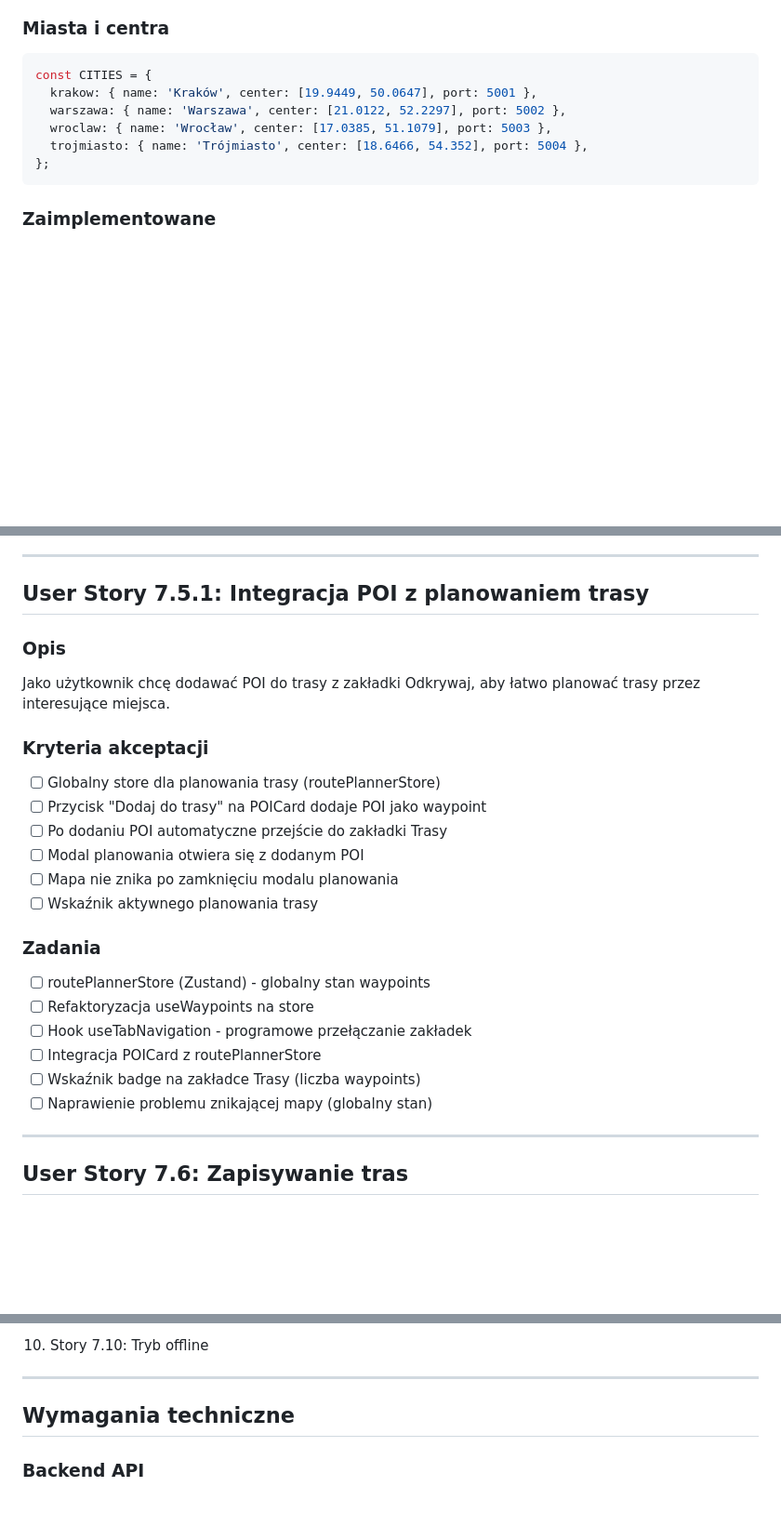
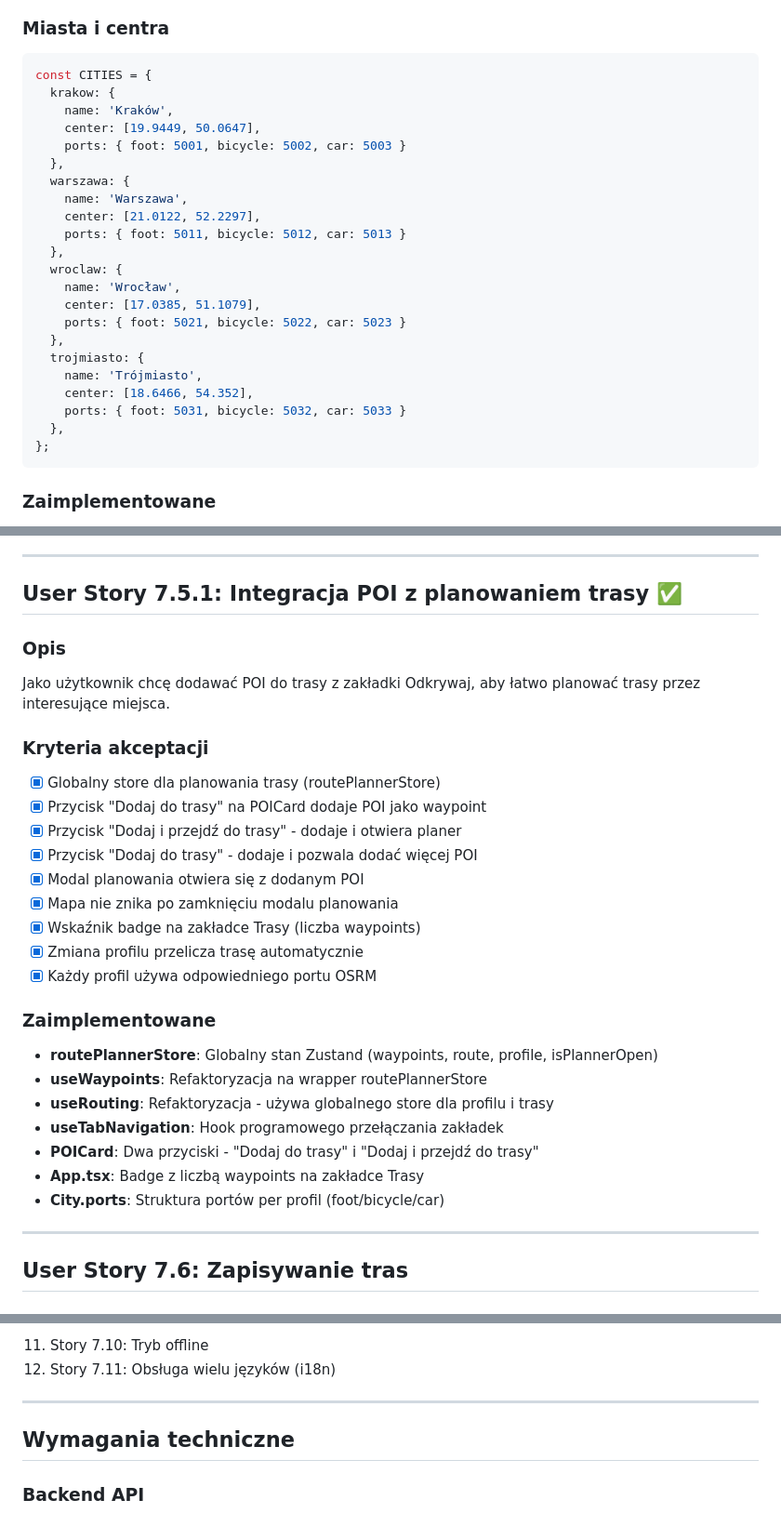
Before and after one commit to WatchTheGuide/wtg-route-machine, a Markdown page: user_stories/epic_7_mobile_app.md, 3 parts joined by grey strips. Shown at 93% size. Rendered like a GitHub page; blank space fills up the shorter version.

````diff
--- a/user_stories/epic_7_mobile_app.md
+++ b/user_stories/epic_7_mobile_app.md
@@ -130,10 +130,26 @@ Jako użytkownik chcę móc wybrać miasto, aby przeglądać POI i planować tra
 
 ```typescript
 const CITIES = {
-  krakow: { name: 'Kraków', center: [19.9449, 50.0647], port: 5001 },
-  warszawa: { name: 'Warszawa', center: [21.0122, 52.2297], port: 5002 },
-  wroclaw: { name: 'Wrocław', center: [17.0385, 51.1079], port: 5003 },
-  trojmiasto: { name: 'Trójmiasto', center: [18.6466, 54.352], port: 5004 },
+  krakow: {
+    name: 'Kraków',
+    center: [19.9449, 50.0647],
+    ports: { foot: 5001, bicycle: 5002, car: 5003 }
+  },
+  warszawa: {
+    name: 'Warszawa',
+    center: [21.0122, 52.2297],
+    ports: { foot: 5011, bicycle: 5012, car: 5013 }
+  },
+  wroclaw: {
+    name: 'Wrocław',
+    center: [17.0385, 51.1079],
+    ports: { foot: 5021, bicycle: 5022, car: 5023 }
+  },
+  trojmiasto: {
+    name: 'Trójmiasto',
+    center: [18.6466, 54.352],
+    ports: { foot: 5031, bicycle: 5032, car: 5033 }
+  },
 };
 ```
 
@@ -204,7 +220,7 @@ Jako użytkownik chcę zaplanować trasę między punktami, aby otrzymać optyma
 
 ---
 
-## User Story 7.5.1: Integracja POI z planowaniem trasy
+## User Story 7.5.1: Integracja POI z planowaniem trasy ✅
 
 ### Opis
 
@@ -212,21 +228,25 @@ Jako użytkownik chcę dodawać POI do trasy z zakładki Odkrywaj, aby łatwo pl
 
 ### Kryteria akceptacji
 
-- [ ] Globalny store dla planowania trasy (routePlannerStore)
-- [ ] Przycisk "Dodaj do trasy" na POICard dodaje POI jako waypoint
-- [ ] Po dodaniu POI automatyczne przejście do zakładki Trasy
-- [ ] Modal planowania otwiera się z dodanym POI
-- [ ] Mapa nie znika po zamknięciu modalu planowania
-- [ ] Wskaźnik aktywnego planowania trasy
+- [x] Globalny store dla planowania trasy (routePlannerStore)
+- [x] Przycisk "Dodaj do trasy" na POICard dodaje POI jako waypoint
+- [x] Przycisk "Dodaj i przejdź do trasy" - dodaje i otwiera planer
+- [x] Przycisk "Dodaj do trasy" - dodaje i pozwala dodać więcej POI
+- [x] Modal planowania otwiera się z dodanym POI
+- [x] Mapa nie znika po zamknięciu modalu planowania
+- [x] Wskaźnik badge na zakładce Trasy (liczba waypoints)
+- [x] Zmiana profilu przelicza trasę automatycznie
+- [x] Każdy profil używa odpowiedniego portu OSRM
 
-### Zadania
+### Zaimplementowane
 
-- [ ] routePlannerStore (Zustand) - globalny stan waypoints
-- [ ] Refaktoryzacja useWaypoints na store
-- [ ] Hook useTabNavigation - programowe przełączanie zakładek
-- [ ] Integracja POICard z routePlannerStore
-- [ ] Wskaźnik badge na zakładce Trasy (liczba waypoints)
-- [ ] Naprawienie problemu znikającej mapy (globalny stan)
+- **routePlannerStore**: Globalny stan Zustand (waypoints, route, profile, isPlannerOpen)
+- **useWaypoints**: Refaktoryzacja na wrapper routePlannerStore
+- **useRouting**: Refaktoryzacja - używa globalnego store dla profilu i trasy
+- **useTabNavigation**: Hook programowego przełączania zakładek
+- **POICard**: Dwa przyciski - "Dodaj do trasy" i "Dodaj i przejdź do trasy"
+- **App.tsx**: Badge z liczbą waypoints na zakładce Trasy
+- **City.ports**: Struktura portów per profil (foot/bicycle/car)
 
 ---
 
@@ -380,5 +453,6 @@ Jako użytkownik chcę korzystać z aplikacji offline, aby móc nawigować bez i
 
-10. Story 7.10: Tryb offline
+11. Story 7.10: Tryb offline
+12. Story 7.11: Obsługa wielu języków (i18n)
 
 ---
 
````
Also changed, not shown: other parts of user_stories/epic_7_mobile_app.md (+64 -11 lines).
